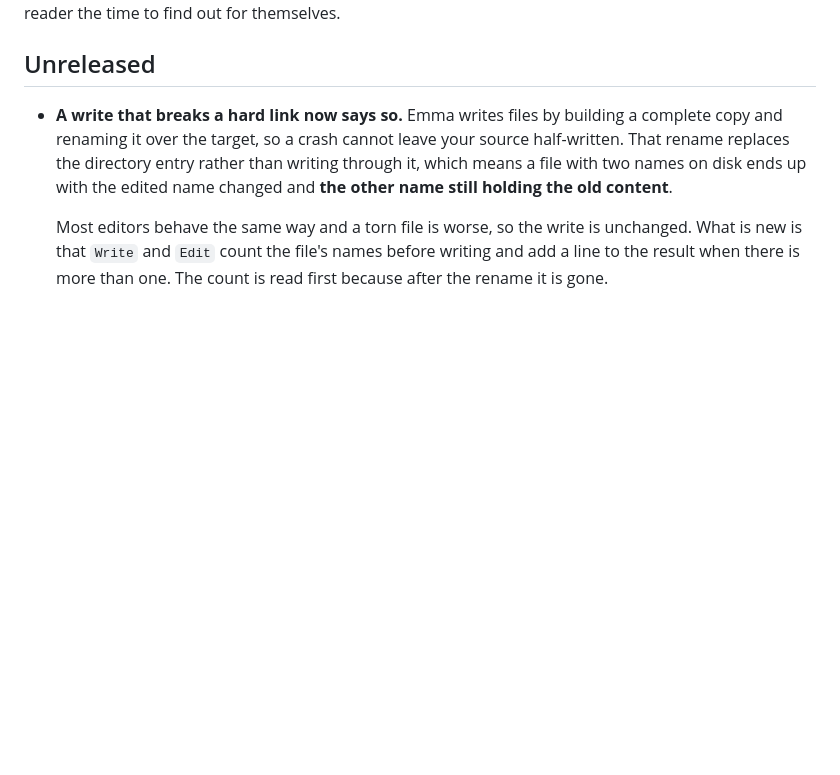
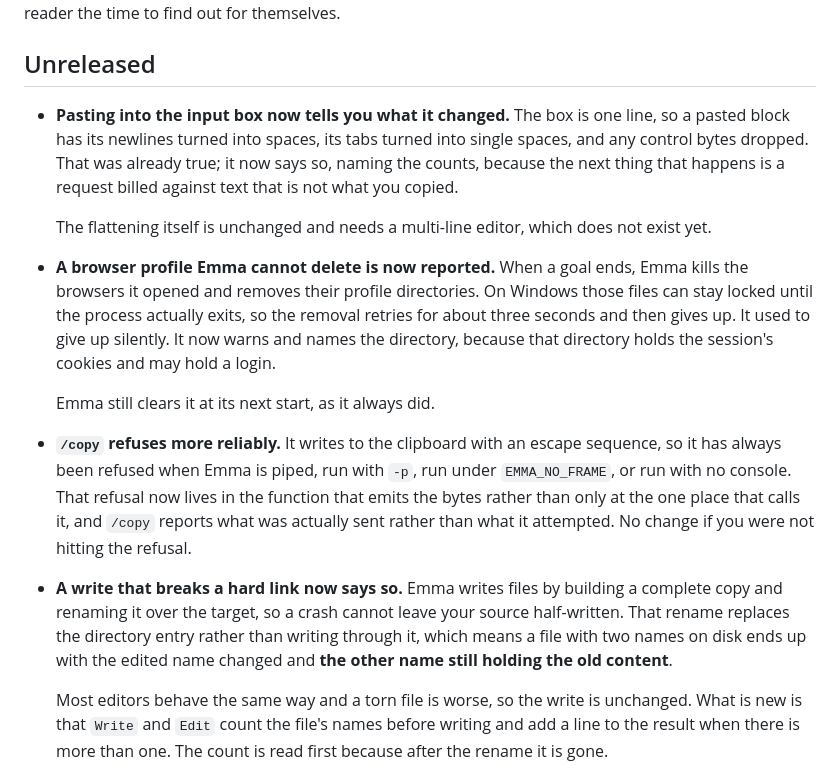
Before and after one commit to 01000001-01001110/emma-harness, a Markdown page: CHANGELOG.md, the part around the change. Drawn GitHub-style; blank space fills up the shorter version.

Commit message:
CHANGELOG and STATUS for the sweep round
Three user-visible changes recorded: the paste note, the leaked-profile warning,
and /copy's refusal moving to the function that emits the bytes.

```diff
--- a/CHANGELOG.md
+++ b/CHANGELOG.md
@@ -27,6 +27,31 @@ longer loads is worse than silence, because it costs the reader the time to find
 out for themselves.
 
 ## Unreleased
+
+- **Pasting into the input box now tells you what it changed.** The box is one
+  line, so a pasted block has its newlines turned into spaces, its tabs turned
+  into single spaces, and any control bytes dropped. That was already true; it
+  now says so, naming the counts, because the next thing that happens is a
+  request billed against text that is not what you copied.
+
+  The flattening itself is unchanged and needs a multi-line editor, which does
+  not exist yet.
+
+- **A browser profile Emma cannot delete is now reported.** When a goal ends,
+  Emma kills the browsers it opened and removes their profile directories. On
+  Windows those files can stay locked until the process actually exits, so the
+  removal retries for about three seconds and then gives up. It used to give up
+  silently. It now warns and names the directory, because that directory holds
+  the session's cookies and may hold a login.
+
+  Emma still clears it at its next start, as it always did.
+
+- **`/copy` refuses more reliably.** It writes to the clipboard with an escape
+  sequence, so it has always been refused when Emma is piped, run with `-p`,
+  run under `EMMA_NO_FRAME`, or run with no console. That refusal now lives in
+  the function that emits the bytes rather than only at the one place that calls
+  it, and `/copy` reports what was actually sent rather than what it attempted.
+  No change if you were not hitting the refusal.
 
 - **A write that breaks a hard link now says so.** Emma writes files by
   building a complete copy and renaming it over the target, so a crash cannot
```
